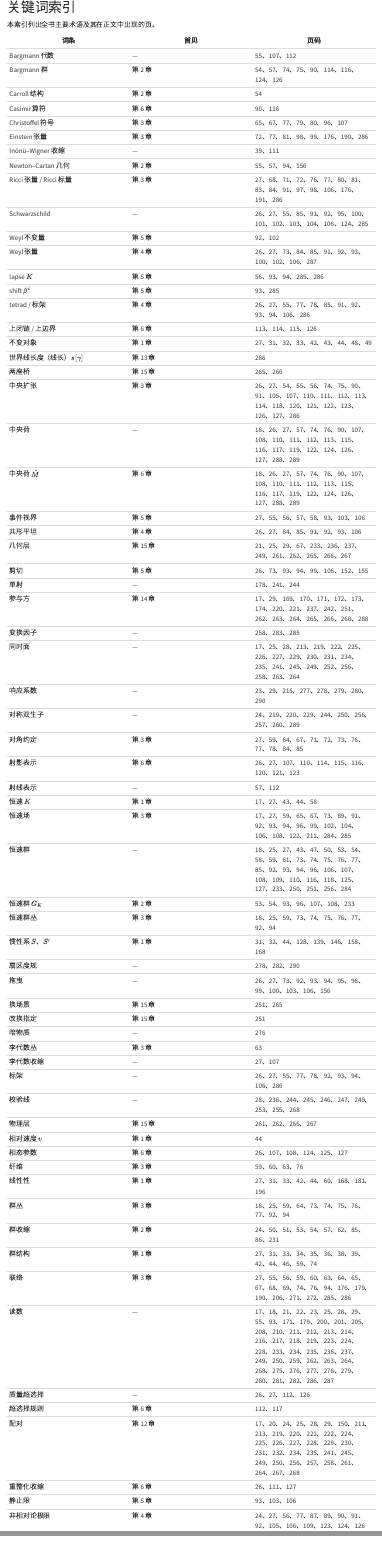
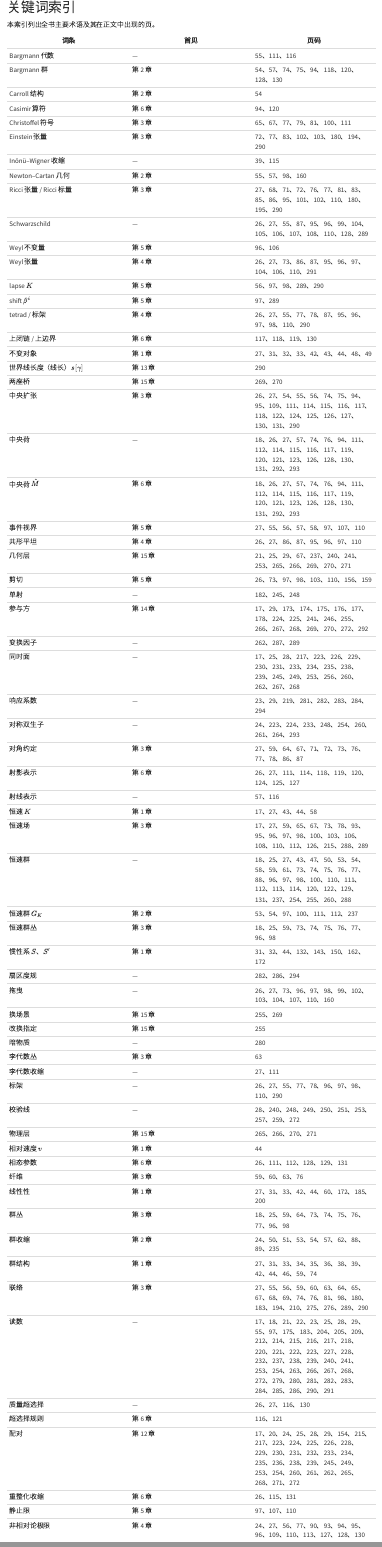
Before and after one commit to GuoliangYang1985/document, a Quarto document (physics/relativity/chapters/term-index.qmd): the page in a window 1100 px wide, from its top, and a second part further down, joined at a grey line. Rendered offline with R 4.5, knitr and Pandoc in place of Quarto, with nearby package versions.

Commit message:
第2章和第3章保持一致。

````diff
--- a/physics/relativity/chapters/term-index.qmd
+++ b/physics/relativity/chapters/term-index.qmd
@@ -9,72 +9,72 @@
 
 | 词条 | 首见 | 页码 |
 |---|---|---|
-| Bargmann 代数 | — | 55、107、112 |
-| Bargmann 群 | 第 2 章 | 54、57、74、75、90、114、116、124、126 |
+| Bargmann 代数 | — | 55、111、116 |
+| Bargmann 群 | 第 2 章 | 54、57、74、75、94、118、120、128、130 |
 | Carroll 结构 | 第 2 章 | 54 |
-| Casimir 算符 | 第 6 章 | 90、116 |
-| Christoffel 符号 | 第 3 章 | 65、67、77、79、80、96、107 |
-| Einstein 张量 | 第 3 章 | 72、77、81、98、99、176、190、286 |
-| Inönü–Wigner 收缩 | — | 39、111 |
-| Newton–Cartan 几何 | 第 2 章 | 55、57、94、156 |
-| Ricci 张量 / Ricci 标量 | 第 3 章 | 27、68、71、72、76、77、80、81、83、84、91、97、98、106、176、191、286 |
-| Schwarzschild | — | 26、27、55、85、91、92、95、100、101、102、103、104、106、124、285 |
-| Weyl 不变量 | 第 5 章 | 92、102 |
-| Weyl 张量 | 第 4 章 | 26、27、73、84、85、91、92、93、100、102、106、287 |
-| lapse $K$ | 第 5 章 | 56、93、94、285、286 |
-| shift $\beta^{i}$ | 第 5 章 | 93、285 |
-| tetrad / 标架 | 第 4 章 | 26、27、55、77、78、85、91、92、93、94、106、286 |
-| 上闭链 / 上边界 | 第 6 章 | 113、114、115、126 |
+| Casimir 算符 | 第 6 章 | 94、120 |
+| Christoffel 符号 | 第 3 章 | 65、67、77、79、81、100、111 |
+| Einstein 张量 | 第 3 章 | 72、77、83、102、103、180、194、290 |
+| Inönü–Wigner 收缩 | — | 39、115 |
+| Newton–Cartan 几何 | 第 2 章 | 55、57、98、160 |
+| Ricci 张量 / Ricci 标量 | 第 3 章 | 27、68、71、72、76、77、81、83、85、86、95、101、102、110、180、195、290 |
+| Schwarzschild | — | 26、27、55、87、95、96、99、104、105、106、107、108、110、128、289 |
+| Weyl 不变量 | 第 5 章 | 96、106 |
+| Weyl 张量 | 第 4 章 | 26、27、73、86、87、95、96、97、104、106、110、291 |
+| lapse $K$ | 第 5 章 | 56、97、98、289、290 |
+| shift $\beta^{i}$ | 第 5 章 | 97、289 |
+| tetrad / 标架 | 第 4 章 | 26、27、55、77、78、87、95、96、97、98、110、290 |
+| 上闭链 / 上边界 | 第 6 章 | 117、118、119、130 |
 | 不变对象 | 第 1 章 | 27、31、32、33、42、43、44、48、49 |
-| 世界线长度（线长）$s[\gamma]$ | 第 13 章 | 286 |
-| 两座桥 | 第 15 章 | 265、266 |
-| 中央扩张 | 第 3 章 | 26、27、54、55、56、74、75、90、91、105、107、110、111、112、113、114、118、120、121、122、123、126、127、286 |
-| 中央荷 | — | 18、26、27、57、74、76、90、107、108、110、111、112、113、115、116、117、119、122、124、126、127、288、289 |
-| 中央荷 $\hat M$ | 第 6 章 | 18、26、27、57、74、76、90、107、108、110、111、112、113、115、116、117、119、122、124、126、127、288、289 |
-| 事件视界 | 第 5 章 | 27、55、56、57、58、93、103、106 |
-| 共形平坦 | 第 4 章 | 26、27、84、85、91、92、93、106 |
-| 几何层 | 第 15 章 | 21、25、29、67、233、236、237、249、261、262、265、266、267 |
-| 剪切 | 第 5 章 | 26、73、93、94、99、106、152、155 |
-| 单射 | — | 178、241、244 |
-| 参与方 | 第 14 章 | 17、29、169、170、171、172、173、174、220、221、237、242、251、262、263、264、265、266、268、288 |
-| 变换因子 | — | 258、283、285 |
-| 同时面 | — | 17、25、28、213、219、222、225、226、227、229、230、231、234、235、241、245、249、252、256、258、263、264 |
-| 响应系数 | — | 23、29、215、277、278、279、280、290 |
-| 对称双生子 | — | 24、219、220、229、244、250、256、257、260、289 |
-| 对角约定 | 第 3 章 | 27、59、64、67、71、72、73、76、77、78、84、85 |
-| 射影表示 | 第 6 章 | 26、27、107、110、114、115、116、120、121、123 |
-| 射线表示 | — | 57、112 |
+| 世界线长度（线长）$s[\gamma]$ | 第 13 章 | 290 |
+| 两座桥 | 第 15 章 | 269、270 |
+| 中央扩张 | 第 3 章 | 26、27、54、55、56、74、75、94、95、109、111、114、115、116、117、118、122、124、125、126、127、130、131、290 |
+| 中央荷 | — | 18、26、27、57、74、76、94、111、112、114、115、116、117、119、120、121、123、126、128、130、131、292、293 |
+| 中央荷 $\hat M$ | 第 6 章 | 18、26、27、57、74、76、94、111、112、114、115、116、117、119、120、121、123、126、128、130、131、292、293 |
+| 事件视界 | 第 5 章 | 27、55、56、57、58、97、107、110 |
+| 共形平坦 | 第 4 章 | 26、27、86、87、95、96、97、110 |
+| 几何层 | 第 15 章 | 21、25、29、67、237、240、241、253、265、266、269、270、271 |
+| 剪切 | 第 5 章 | 26、73、97、98、103、110、156、159 |
+| 单射 | — | 182、245、248 |
+| 参与方 | 第 14 章 | 17、29、173、174、175、176、177、178、224、225、241、246、255、266、267、268、269、270、272、292 |
+| 变换因子 | — | 262、287、289 |
+| 同时面 | — | 17、25、28、217、223、226、229、230、231、233、234、235、238、239、245、249、253、256、260、262、267、268 |
+| 响应系数 | — | 23、29、219、281、282、283、284、294 |
+| 对称双生子 | — | 24、223、224、233、248、254、260、261、264、293 |
+| 对角约定 | 第 3 章 | 27、59、64、67、71、72、73、76、77、78、86、87 |
+| 射影表示 | 第 6 章 | 26、27、111、114、118、119、120、124、125、127 |
+| 射线表示 | — | 57、116 |
 | 恒速 $K$ | 第 1 章 | 17、27、43、44、58 |
-| 恒速场 | 第 3 章 | 17、27、59、65、67、73、89、91、92、93、94、96、99、102、104、106、108、122、211、284、285 |
-| 恒速群 | — | 18、25、27、43、47、50、53、54、58、59、61、73、74、75、76、77、85、92、93、94、96、106、107、108、109、110、116、118、125、127、233、250、251、256、284 |
-| 恒速群 $G_K$ | 第 2 章 | 53、54、93、96、107、108、233 |
-| 恒速群丛 | 第 3 章 | 18、25、59、73、74、75、76、77、92、94 |
-| 惯性系 $S$、$S'$ | 第 1 章 | 31、32、44、128、139、146、158、168 |
-| 扇区度规 | — | 278、282、290 |
-| 拖曳 | — | 26、27、73、92、93、94、95、98、99、100、103、106、156 |
-| 换场景 | 第 15 章 | 251、265 |
-| 改换指定 | 第 15 章 | 251 |
-| 暗物质 | — | 276 |
+| 恒速场 | 第 3 章 | 17、27、59、65、67、73、78、93、95、96、97、98、100、103、106、108、110、112、126、215、288、289 |
+| 恒速群 | — | 18、25、27、43、47、50、53、54、58、59、61、73、74、75、76、77、88、96、97、98、100、110、111、112、113、114、120、122、129、131、237、254、255、260、288 |
+| 恒速群 $G_K$ | 第 2 章 | 53、54、97、100、111、112、237 |
+| 恒速群丛 | 第 3 章 | 18、25、59、73、74、75、76、77、96、98 |
+| 惯性系 $S$、$S'$ | 第 1 章 | 31、32、44、132、143、150、162、172 |
+| 扇区度规 | — | 282、286、294 |
+| 拖曳 | — | 26、27、73、96、97、98、99、102、103、104、107、110、160 |
+| 换场景 | 第 15 章 | 255、269 |
+| 改换指定 | 第 15 章 | 255 |
+| 暗物质 | — | 280 |
 | 李代数丛 | 第 3 章 | 63 |
-| 李代数收缩 | — | 27、107 |
-| 标架 | — | 26、27、55、77、78、92、93、94、106、286 |
-| 校验线 | — | 28、236、244、245、246、247、249、253、255、268 |
-| 物理层 | 第 15 章 | 261、262、266、267 |
+| 李代数收缩 | — | 27、111 |
+| 标架 | — | 26、27、55、77、78、96、97、98、110、290 |
+| 校验线 | — | 28、240、248、249、250、251、253、257、259、272 |
+| 物理层 | 第 15 章 | 265、266、270、271 |
 | 相对速度 $v$ | 第 1 章 | 44 |
-| 相态参数 | 第 6 章 | 26、107、108、124、125、127 |
+| 相态参数 | 第 6 章 | 26、111、112、128、129、131 |
 | 纤维 | 第 3 章 | 59、60、63、76 |
-| 线性性 | 第 1 章 | 27、31、33、42、44、60、168、181、196 |
-| 群丛 | 第 3 章 | 18、25、59、64、73、74、75、76、77、92、94 |
-| 群收缩 | 第 2 章 | 24、50、51、53、54、57、62、85、86、231 |
+| 线性性 | 第 1 章 | 27、31、33、42、44、60、172、185、200 |
+| 群丛 | 第 3 章 | 18、25、59、64、73、74、75、76、77、96、98 |
+| 群收缩 | 第 2 章 | 24、50、51、53、54、57、62、88、89、235 |
 | 群结构 | 第 1 章 | 27、31、33、34、35、36、38、39、42、44、46、59、74 |
-| 联络 | 第 3 章 | 27、55、56、59、60、63、64、65、67、68、69、74、76、94、176、179、190、206、271、272、285、286 |
-| 读数 | — | 17、18、21、22、23、25、28、29、55、93、171、179、200、201、205、208、210、211、212、213、214、216、217、218、219、223、224、228、233、234、235、236、237、249、250、259、262、263、264、268、275、276、277、278、279、280、281、282、286、287 |
-| 质量超选择 | — | 26、27、112、126 |
-| 超选择规则 | 第 6 章 | 112、117 |
-| 配对 | 第 12 章 | 17、20、24、25、28、29、150、211、213、219、220、221、222、224、225、226、227、228、229、230、231、232、234、235、241、245、249、250、256、257、258、261、264、267、268 |
-| 重整化收缩 | 第 6 章 | 26、111、127 |
-| 静止限 | 第 5 章 | 93、103、106 |
-| 非相对论极限 | 第 4 章 | 24、27、56、77、87、89、90、91、92、105、106、109、123、124、126 |
+| 联络 | 第 3 章 | 27、55、56、59、60、63、64、65、67、68、69、74、76、81、98、180、183、194、210、275、276、289、290 |
+| 读数 | — | 17、18、21、22、23、25、28、29、55、97、175、183、204、205、209、212、214、215、216、217、218、220、221、222、223、227、228、232、237、238、239、240、241、253、254、263、266、267、268、272、279、280、281、282、283、284、285、286、290、291 |
+| 质量超选择 | — | 26、27、116、130 |
+| 超选择规则 | 第 6 章 | 116、121 |
+| 配对 | 第 12 章 | 17、20、24、25、28、29、154、215、217、223、224、225、226、228、229、230、231、232、233、234、235、236、238、239、245、249、253、254、260、261、262、265、268、271、272 |
+| 重整化收缩 | 第 6 章 | 26、115、131 |
+| 静止限 | 第 5 章 | 97、107、110 |
+| 非相对论极限 | 第 4 章 | 24、27、56、77、90、93、94、95、96、109、110、113、127、128、130 |
 
 ```{=latex}
 \endgroup
````
Also changed, not shown: physics/relativity/chapters/invariant-speed-dynamics.qmd (+34 -17 lines), physics/relativity/chapters/invariant-speed-field.qmd (+2 -2 lines), physics/relativity/chapters/invariant-speed-geometry.qmd (+3 -3 lines), physics/relativity/tools/check_symbols.py (+13 -5 lines), physics/relativity/书籍规范.md (+2 -1 lines), 1 other file.
